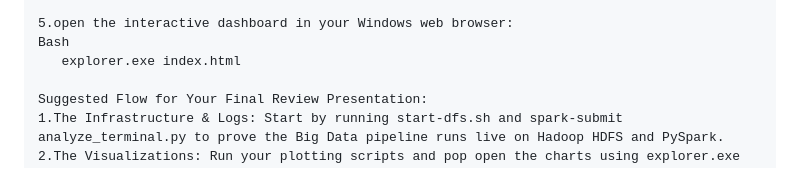
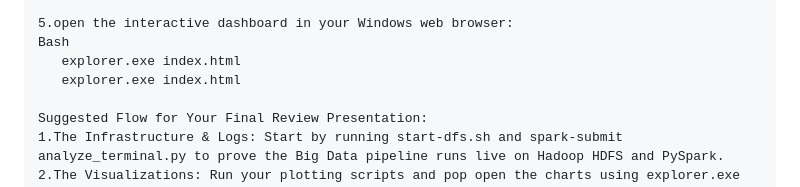
Before and after one commit to avarnikakc-design/flight-delay-analysis-BDP, a Markdown page: README.md, the part around the change. Drawn GitHub-style.

```diff
--- a/README.md
+++ b/README.md
@@ -68,6 +68,7 @@ Bash
 5.open the interactive dashboard in your Windows web browser:
 Bash
    explorer.exe index.html
+   explorer.exe index.html
 
 Suggested Flow for Your Final Review Presentation:
 1.The Infrastructure & Logs: Start by running start-dfs.sh and spark-submit analyze_terminal.py to prove the Big Data pipeline runs live on Hadoop HDFS and PySpark.
```
